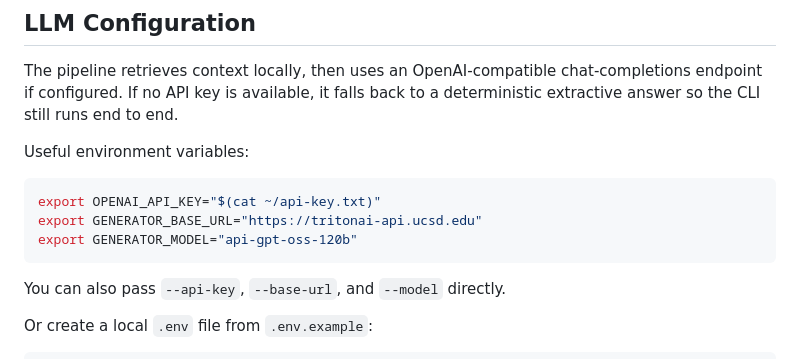
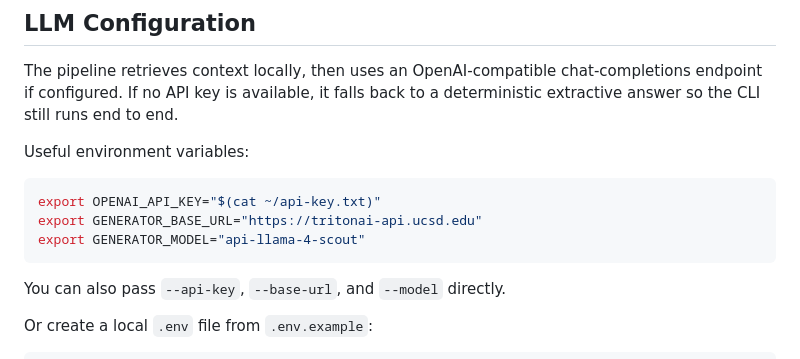
Before and after one commit to YunxuanLi0619/CSE-234-Yunxuan-Li-Project-RAG, a Markdown page: README.md, the part around the change. GitHub-like rendering.

Commit message:
Update generator model in README

````diff
--- a/README.md
+++ b/README.md
@@ -29,7 +29,7 @@ Useful environment variables:
 ```bash
 export OPENAI_API_KEY="$(cat ~/api-key.txt)"
 export GENERATOR_BASE_URL="https://tritonai-api.ucsd.edu"
-export GENERATOR_MODEL="api-gpt-oss-120b"
+export GENERATOR_MODEL="api-llama-4-scout"
 ```
 
 You can also pass `--api-key`, `--base-url`, and `--model` directly.
````
